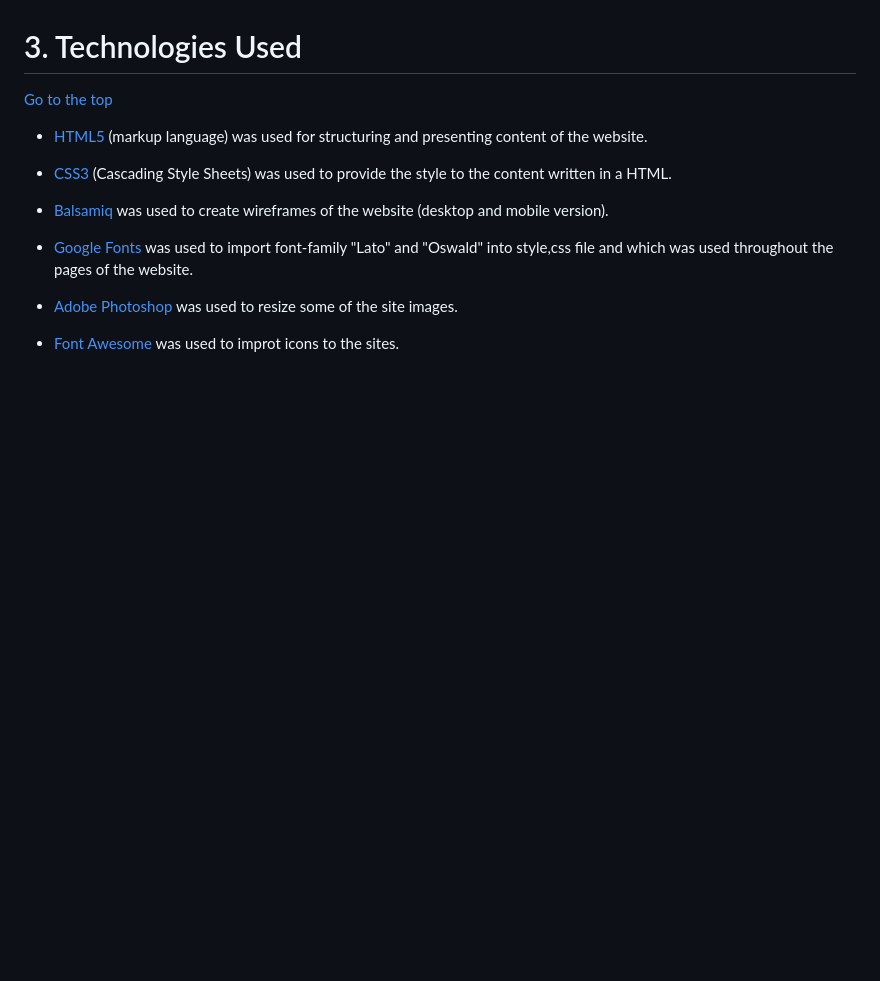
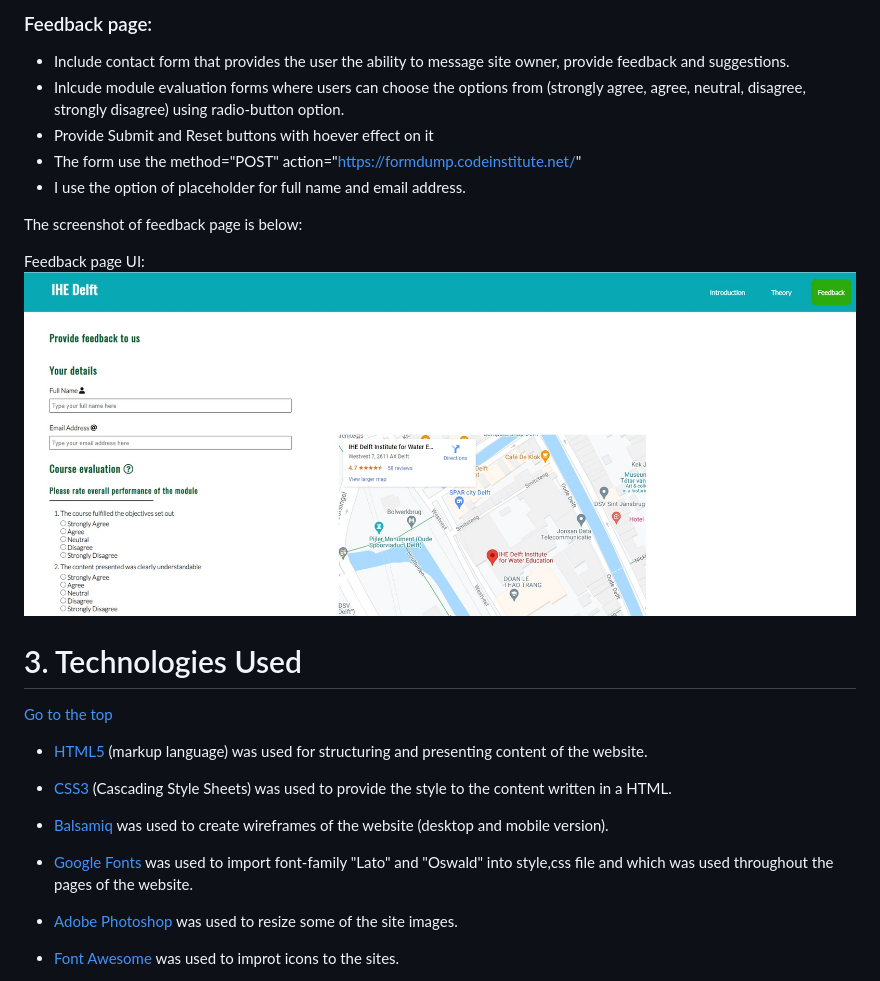
Before and after one commit to Code-Institute-Submissions/dhakal79-Portfolio-project-MS1_SeptResub, a Markdown page: README.md, the part around the change printed below. GitHub-like rendering; pictures changed too: assets/images/feedback-end-product.jpg (added); blank space fills up the shorter version.

Commit message:
add README.md file for section features

```diff
--- a/README.md
+++ b/README.md
@@ -114,10 +144,19 @@ This website consider of having images, audio/video that helps the users to unde
+### Feedback page:
+- Include contact form that provides the user the ability to message site owner, provide feedback and suggestions.
+- Inlcude module evaluation forms where users can choose the options from (strongly agree, agree, neutral, disagree, strongly disagree) using radio-button option.
+- Provide Submit and Reset buttons with hoever effect on it
+- The form use the method="POST" action="https://formdump.codeinstitute.net/"
+- I use the option of placeholder for full name and email address.
+
+The screenshot of feedback page is below:
+
+  Feedback page UI:
+  ![feedback page preview](./assets/images/feedback-end-product.jpg)
+
 
    <a name="technologies-used"></a>
 # 3. Technologies Used
   [Go to the top](#table-of-contents)
-
-
-
 
 * [HTML5](https://en.wikipedia.org/wiki/HTML5) (markup language) was used for structuring and presenting content of the website.
 
```
Also changed, not shown: other parts of README.md (+30 -4 lines), assets/images/introdcution-end-product.jpg (added), assets/images/theory-end-product.jpg (added), 1 other file.
